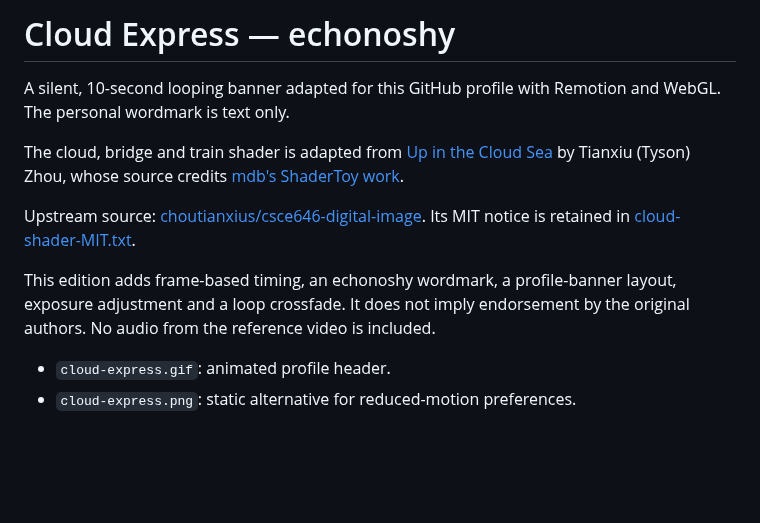
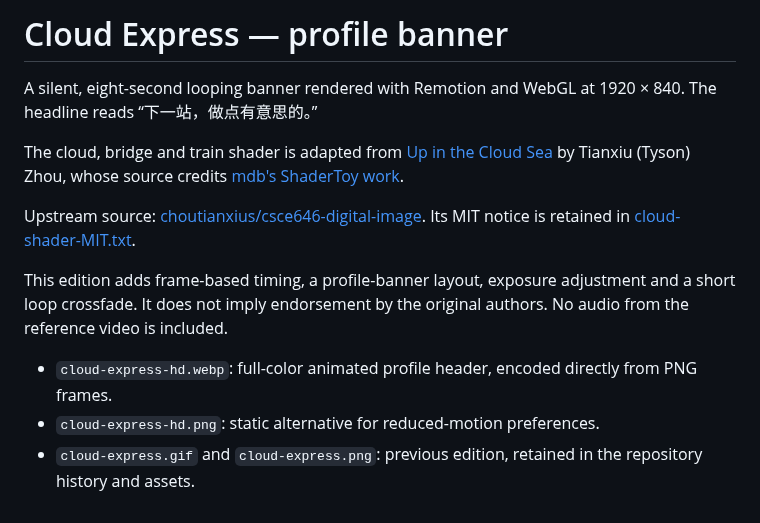
Before and after one commit to echonoshy/echonoshy, a Markdown page: assets/CREDITS.md, the part around the change. Drawn GitHub-style; blank space fills up the shorter version.

```diff
--- a/assets/CREDITS.md
+++ b/assets/CREDITS.md
@@ -1,12 +1,13 @@
-# Cloud Express — echonoshy
+# Cloud Express — profile banner
 
-A silent, 10-second looping banner adapted for this GitHub profile with Remotion and WebGL. The personal wordmark is text only.
+A silent, eight-second looping banner rendered with Remotion and WebGL at 1920 × 840. The headline reads “下一站，做点有意思的。”
 
 The cloud, bridge and train shader is adapted from [Up in the Cloud Sea](https://people.tamu.edu/~choutianxius/csce646/pr01/index.html) by Tianxiu (Tyson) Zhou, whose source credits [mdb's ShaderToy work](https://www.shadertoy.com/view/Ndc3zl).
 
 Upstream source: [choutianxius/csce646-digital-image](https://github.com/choutianxius/csce646-digital-image). Its MIT notice is retained in [cloud-shader-MIT.txt](cloud-shader-MIT.txt).
 
-This edition adds frame-based timing, an echonoshy wordmark, a profile-banner layout, exposure adjustment and a loop crossfade. It does not imply endorsement by the original authors. No audio from the reference video is included.
+This edition adds frame-based timing, a profile-banner layout, exposure adjustment and a short loop crossfade. It does not imply endorsement by the original authors. No audio from the reference video is included.
 
-- `cloud-express.gif`: animated profile header.
-- `cloud-express.png`: static alternative for reduced-motion preferences.
+- `cloud-express-hd.webp`: full-color animated profile header, encoded directly from PNG frames.
+- `cloud-express-hd.png`: static alternative for reduced-motion preferences.
+- `cloud-express.gif` and `cloud-express.png`: previous edition, retained in the repository history and assets.
```
Also changed, not shown: README.md (+25 -39 lines), assets/cloud-express-hd.png (added), 1 other file.
